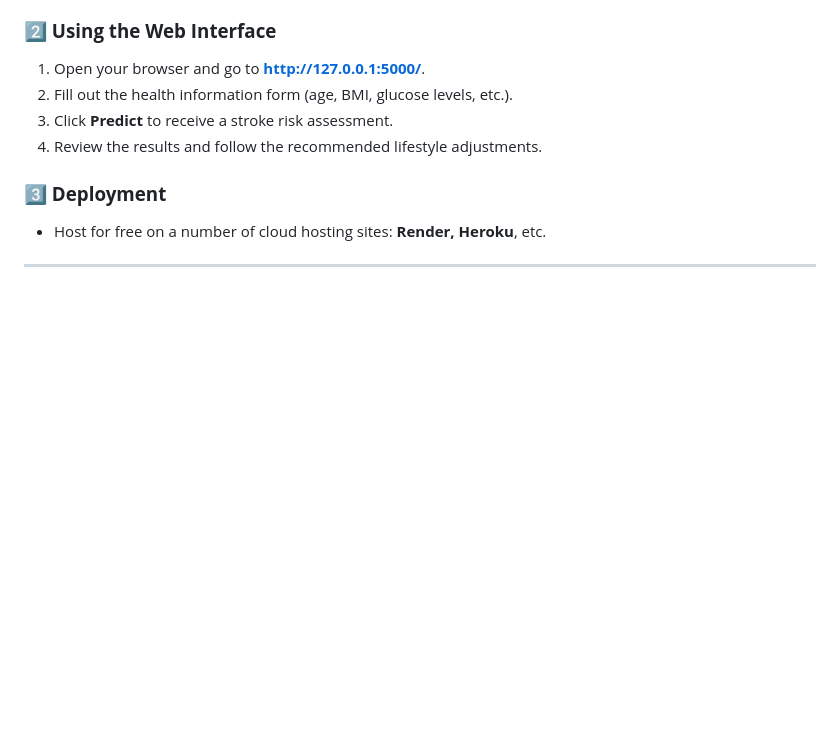
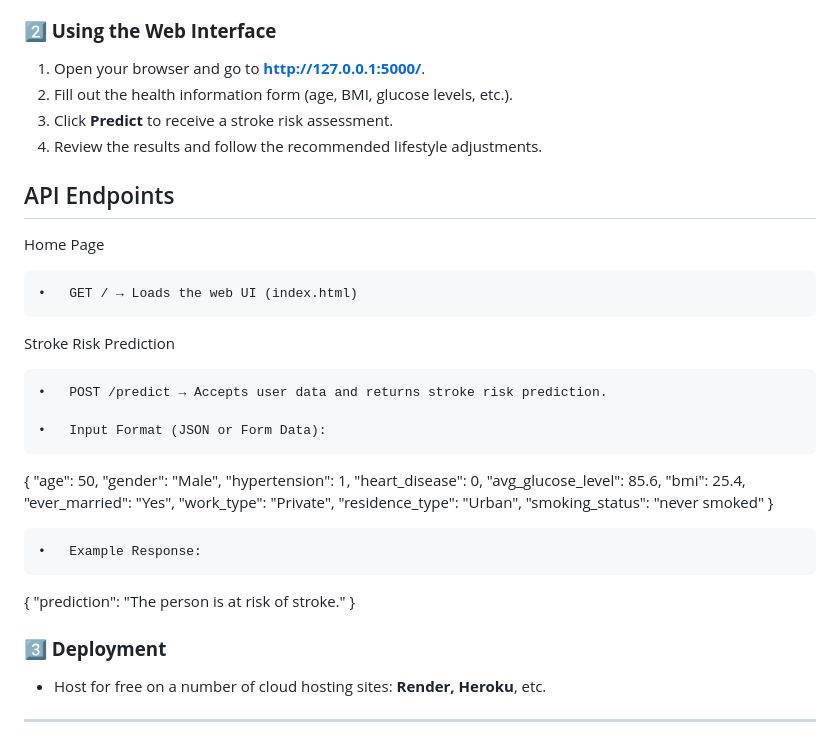
Before and after one commit to mctrashmoney/StrokePredictor_ML, a Markdown page: README.md, the part around the change. Drawn GitHub-style; blank space fills up the shorter version.

```diff
--- a/README.md
+++ b/README.md
@@ -68,6 +68,35 @@ The app will be available at **http://127.0.0.1:5000/**.
 2. Fill out the health information form (age, BMI, glucose levels, etc.).
 3. Click **Predict** to receive a stroke risk assessment.
 4. Review the results and follow the recommended lifestyle adjustments.
+
+## API Endpoints
+Home Page
+
+    •	GET / → Loads the web UI (index.html)
+
+Stroke Risk Prediction
+
+    •	POST /predict → Accepts user data and returns stroke risk prediction.
+
+    •	Input Format (JSON or Form Data):
+{
+  "age": 50,
+  "gender": "Male",
+  "hypertension": 1,
+  "heart_disease": 0,
+  "avg_glucose_level": 85.6,
+  "bmi": 25.4,
+  "ever_married": "Yes",
+  "work_type": "Private",
+  "residence_type": "Urban",
+  "smoking_status": "never smoked"
+}
+
+    •	Example Response:
+
+{
+  "prediction": "The person is at risk of stroke."
+}
 
 ### **3️⃣ Deployment**
 - Host for free on a number of cloud hosting sites: **Render, Heroku**, etc.
```
